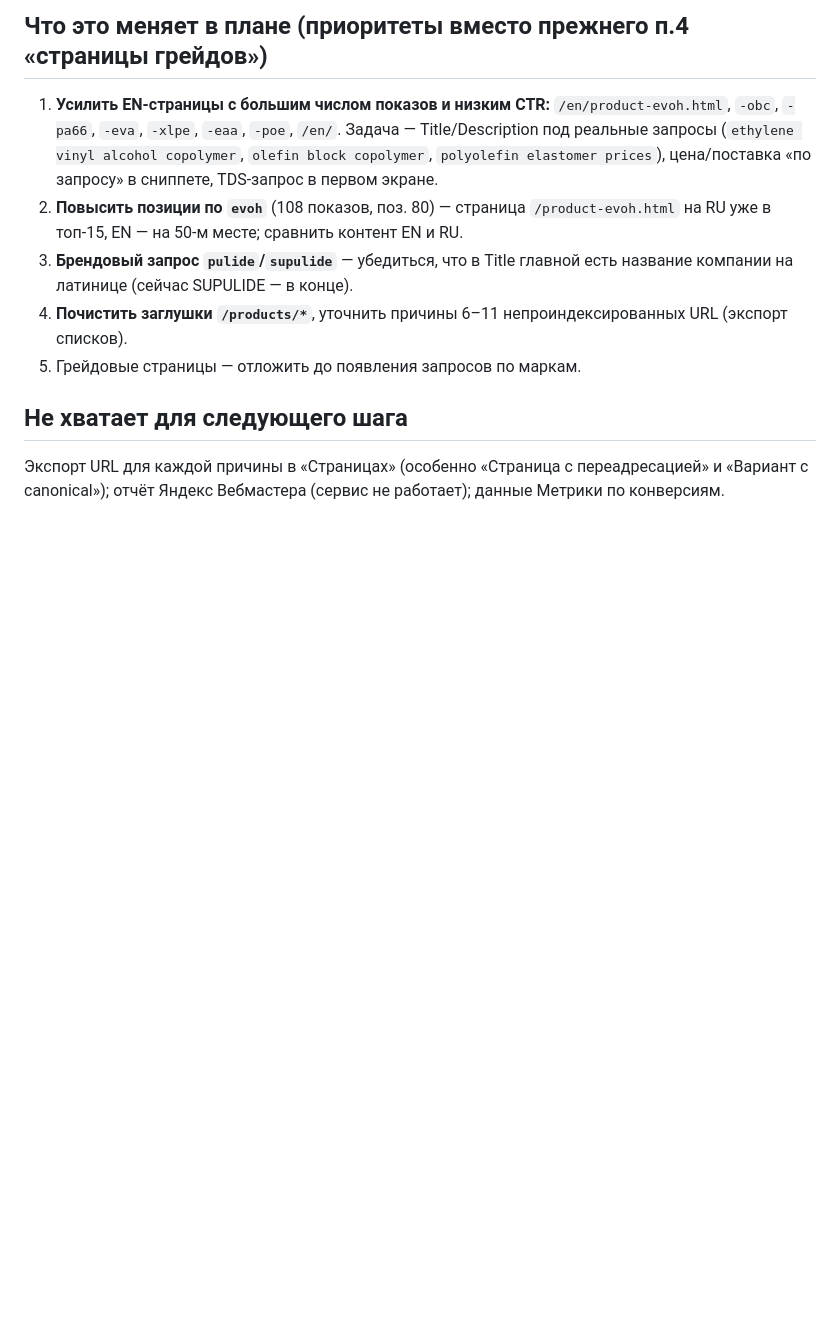
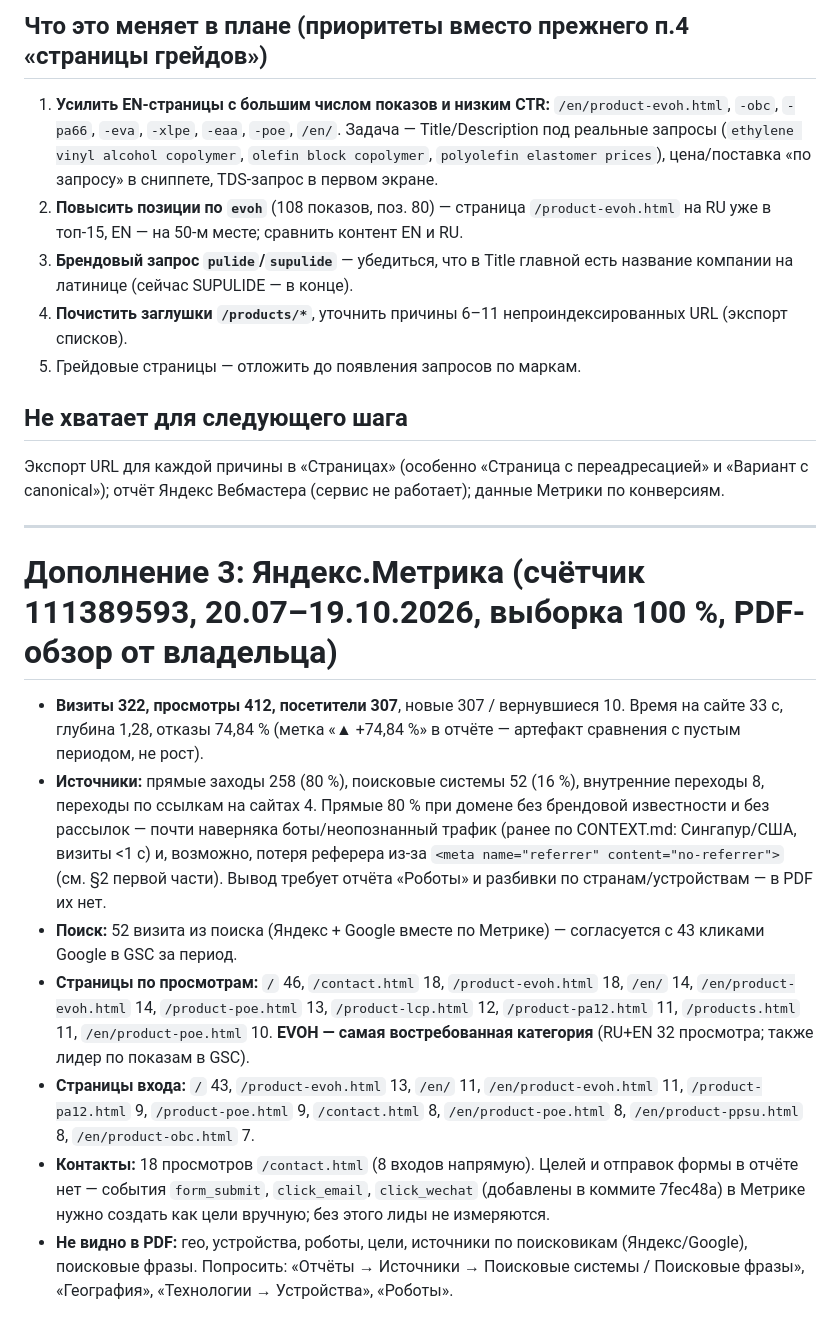
Before and after one commit to varenik-ai/pldplastic-ru, a Markdown page: audit/AUDIT.md, the part around the change. Drawn GitHub-style; blank space fills up the shorter version.

Commit message:
audit: add Yandex.Metrica overview findings
Co-Authored-By: Claude Sonnet 5.5 <noreply@anthropic.com>

```diff
--- a/audit/AUDIT.md
+++ b/audit/AUDIT.md
@@ -161,3 +161,13 @@
 
 ## Не хватает для следующего шага
 Экспорт URL для каждой причины в «Страницах» (особенно «Страница с переадресацией» и «Вариант с canonical»); отчёт Яндекс Вебмастера (сервис не работает); данные Метрики по конверсиям.
+
+---
+# Дополнение 3: Яндекс.Метрика (счётчик 111389593, 20.07–19.10.2026, выборка 100 %, PDF-обзор от владельца)
+- **Визиты 322, просмотры 412, посетители 307**, новые 307 / вернувшиеся 10. Время на сайте 33 с, глубина 1,28, отказы 74,84 % (метка «▲ +74,84 %» в отчёте — артефакт сравнения с пустым периодом, не рост).
+- **Источники:** прямые заходы 258 (80 %), поисковые системы 52 (16 %), внутренние переходы 8, переходы по ссылкам на сайтах 4. Прямые 80 % при домене без брендовой известности и без рассылок — почти наверняка боты/неопознанный трафик (ранее по CONTEXT.md: Сингапур/США, визиты <1 с) и, возможно, потеря реферера из-за `<meta name="referrer" content="no-referrer">` (см. §2 первой части). Вывод требует отчёта «Роботы» и разбивки по странам/устройствам — в PDF их нет.
+- **Поиск:** 52 визита из поиска (Яндекс + Google вместе по Метрике) — согласуется с 43 кликами Google в GSC за период.
+- **Страницы по просмотрам:** `/` 46, `/contact.html` 18, `/product-evoh.html` 18, `/en/` 14, `/en/product-evoh.html` 14, `/product-poe.html` 13, `/product-lcp.html` 12, `/product-pa12.html` 11, `/products.html` 11, `/en/product-poe.html` 10. **EVOH — самая востребованная категория** (RU+EN 32 просмотра; также лидер по показам в GSC).
+- **Страницы входа:** `/` 43, `/product-evoh.html` 13, `/en/` 11, `/en/product-evoh.html` 11, `/product-pa12.html` 9, `/product-poe.html` 9, `/contact.html` 8, `/en/product-poe.html` 8, `/en/product-ppsu.html` 8, `/en/product-obc.html` 7.
+- **Контакты:** 18 просмотров `/contact.html` (8 входов напрямую). Целей и отправок формы в отчёте нет — события `form_submit`, `click_email`, `click_wechat` (добавлены в коммите 7fec48a) в Метрике нужно создать как цели вручную; без этого лиды не измеряются.
+- **Не видно в PDF:** гео, устройства, роботы, цели, источники по поисковикам (Яндекс/Google), поисковые фразы. Попросить: «Отчёты → Источники → Поисковые системы / Поисковые фразы», «География», «Технологии → Устройства», «Роботы».
```
